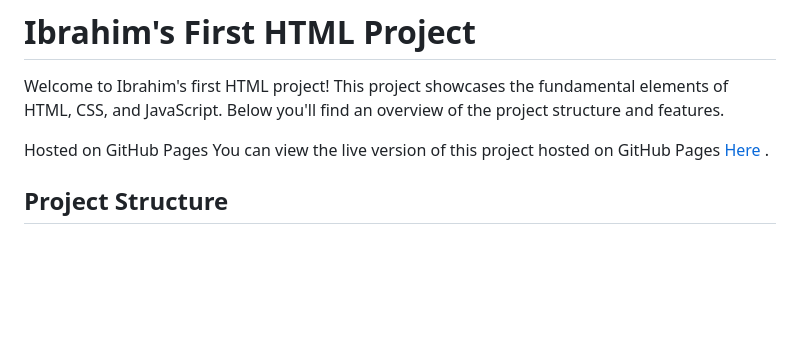
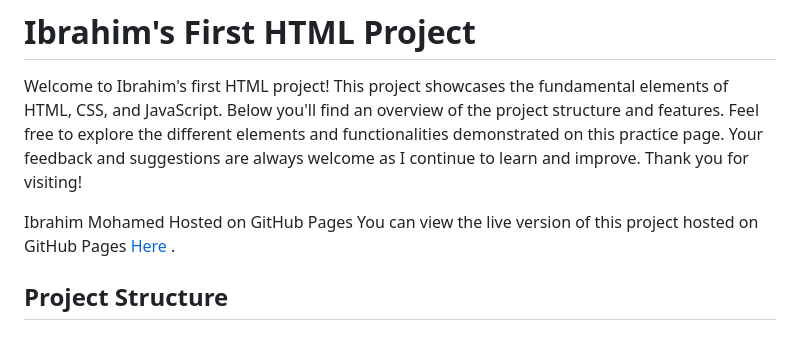
Before and after one commit to Ibrahim-AlKhalil-Mohamed/Ibrahim.A.Mohamed-Practice-Page-V1.1, a Markdown page: README.md, the part around the change. Drawn GitHub-style; blank space fills up the shorter version.

```diff
--- a/README.md
+++ b/README.md
@@ -1,6 +1,8 @@
 # Ibrahim's First HTML Project
 Welcome to Ibrahim's first HTML project! This project showcases the fundamental elements of HTML, CSS, and JavaScript. Below you'll find an overview of the project structure and features.
+Feel free to explore the different elements and functionalities demonstrated on this practice page. Your feedback and suggestions are always welcome as I continue to learn and improve. Thank you for visiting!
 
+Ibrahim Mohamed
 Hosted on GitHub Pages
 You can view the live version of this project hosted on GitHub Pages [ Here ](https://ibrahimakmohamed.github.io/V1/).
 
```
